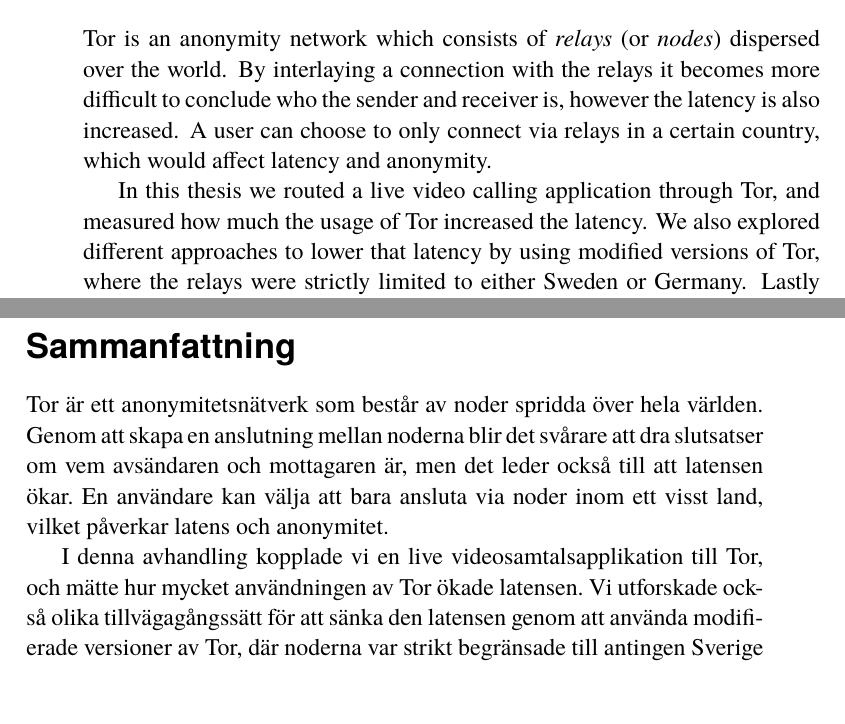
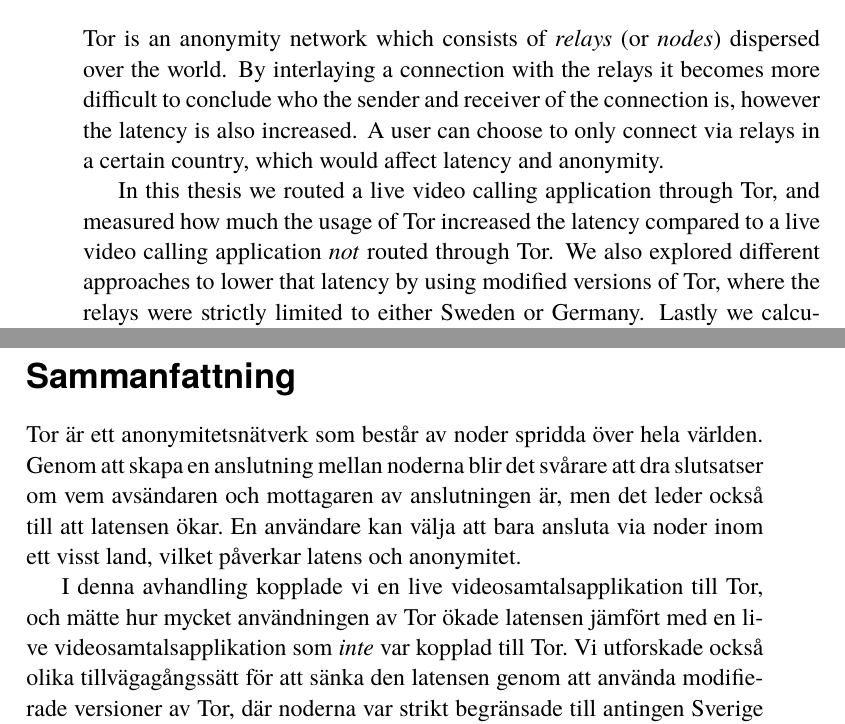
Before and after one commit to akerfel/Tor-video-latency-thesis, a LaTeX thesis (main.tex): two parts of pages 4 and 5 of 50, joined at a grey line, cut so that both start at the same text, the shorter picture padded with empty space. Compiled offline with pdfLaTeX.

Commit message:
abstract more clear

```diff
--- a/main.tex
+++ b/main.tex
@@ -49,18 +49,18 @@
 \frontmatter
 \titlepage
 \begin{abstract}
-    Tor is an anonymity network which consists of \emph{relays} (or \emph{nodes}) dispersed over the world. By interlaying a connection with the relays it becomes more difficult to conclude who the sender and receiver is, however the latency is also increased. A user can choose to only connect via relays in a certain country, which would affect latency and anonymity.
+    Tor is an anonymity network which consists of \emph{relays} (or \emph{nodes}) dispersed over the world. By interlaying a connection with the relays it becomes more difficult to conclude who the sender and receiver of the connection is, however the latency is also increased. A user can choose to only connect via relays in a certain country, which would affect latency and anonymity.
 
-    In this thesis we routed a live video calling application through Tor, and measured how much the usage of Tor increased the latency. We also explored different approaches to lower that latency by using modified versions of Tor, where the relays were strictly limited to either Sweden or Germany. Lastly we calculated the effect on anonymity the modified versions of Tor had, using several anonymity metrics.
+    In this thesis we routed a live video calling application through Tor, and measured how much the usage of Tor increased the latency compared to a live video calling application \emph{not} routed through Tor. We also explored different approaches to lower that latency by using modified versions of Tor, where the relays were strictly limited to either Sweden or Germany. Lastly we calculated the effect on anonymity the modified versions of Tor had, using several anonymity metrics.
 
     We concluded that the usage of vanilla Tor increased the median latency by 517 ms, compared to when Tor was not used. Limiting the relays to Sweden increased the median latency by 300 ms for Tor users in Sweden, i.e. the increase was reduced by 42 \%. Limiting relays to Germany had similar latency results. However, the modifications decreased the anonymity of the user when German relays were used, and even more so when Swedish relays were used, due to Sweden's smaller number of Tor users and relays. Finally, we recognized that there exist more complex methods to modify Tor which would yield better results.
 \end{abstract}
 
 \begin{otherlanguage}{swedish}
   \begin{abstract}
-    Tor är ett anonymitetsnätverk som består av noder spridda över hela världen. Genom att skapa en anslutning mellan noderna blir det svårare att dra slutsatser om vem avsändaren och mottagaren är, men det leder också till att latensen ökar. En användare kan välja att bara ansluta via noder inom ett visst land, vilket påverkar latens och anonymitet.
+    Tor är ett anonymitetsnätverk som består av noder spridda över hela världen. Genom att skapa en anslutning mellan noderna blir det svårare att dra slutsatser om vem avsändaren och mottagaren av anslutningen är, men det leder också till att latensen ökar. En användare kan välja att bara ansluta via noder inom ett visst land, vilket påverkar latens och anonymitet.
 
-    I denna avhandling kopplade vi en live videosamtalsapplikation till Tor, och mätte hur mycket användningen av Tor ökade latensen. Vi utforskade också olika tillvägagångssätt för att sänka den latensen genom att använda modifierade versioner av Tor, där noderna var strikt begränsade till antingen Sverige eller Tyskland. Slutligen beräknade vi påverkan på anonymiteten som de modifierade versionerna av Tor hade, med flera anonymitetsmått.
+    I denna avhandling kopplade vi en live videosamtalsapplikation till Tor, och mätte hur mycket användningen av Tor ökade latensen jämfört med en live videosamtalsapplikation som \emph{inte} var kopplad till Tor. Vi utforskade också olika tillvägagångssätt för att sänka den latensen genom att använda modifierade versioner av Tor, där noderna var strikt begränsade till antingen Sverige eller Tyskland. Slutligen beräknade vi påverkan på anonymiteten som de modifierade versionerna av Tor hade, med flera anonymitetsmått.
 
     Vi drog slutsatsen att vanilla Tor ökade medianlatensen med 517 ms, jämfört med när Tor inte användes. Att begränsa noderna till Sverige ökade medianslatensen med 300 ms för Tor-användare i Sverige, ökningen minskade alltså med 42 \%. Begränsning av noder till Tyskland hade liknande latensresultat. Modifieringarna minskade dock användarens anonymitet när tyska noder användes, och ytterligare när svenska noder användes, på grund av Sveriges mindre antal Tor-användare och noder. Slutligen insåg vi att det finns mer komplexa metoder för att modifiera Tor som skulle ge bättre resultat.
   \end{abstract}
```
